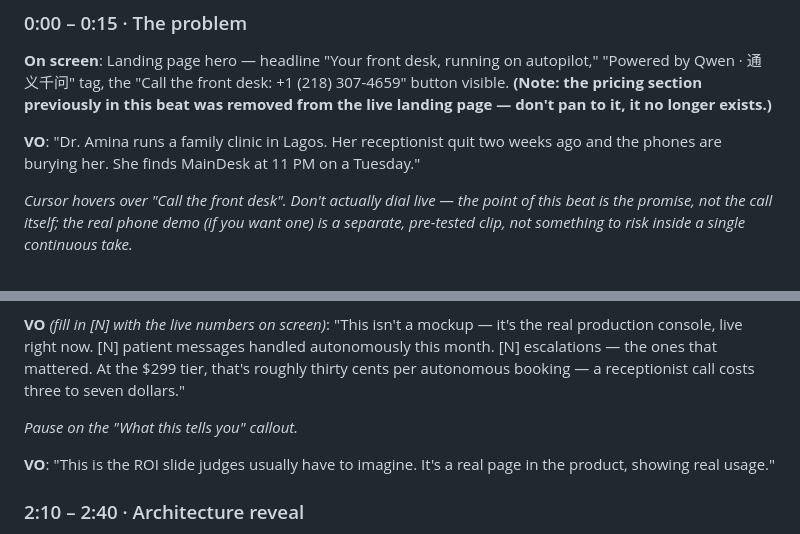
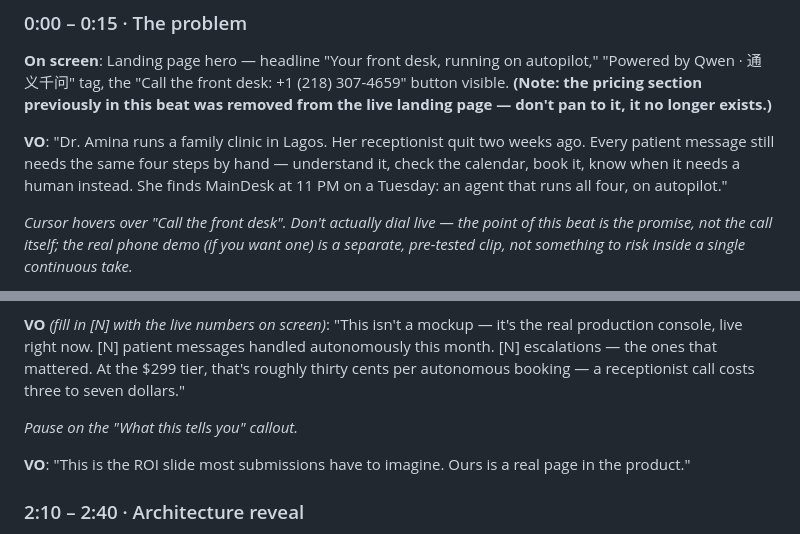
Before and after one commit to Otitodev/Maindesk, a Markdown page: docs/DEMO_SCRIPT.md, 2 parts joined by grey strips. Rendered like a GitHub page.

Commit message:
Say the word "autopilot" out loud and name the automated workflow
The landing page hero already says "running on autopilot" and names
the automated tasks in text, but the demo script's narration never
echoed either - it jumped straight to the emotional hook without ever
stating, out loud, what workflow gets automated. That's a real gap for
a Track 4 (Autopilot Agent) submission graded partly on Problem Value.
Folded in the PRD's existing four-step problem statement (understand,
check calendar, book, know when to hand off) and trimmed a wordier
sentence in the analytics beat to make room.

Co-Authored-By: Claude Sonnet 5 <noreply@anthropic.com>

```diff
--- a/docs/DEMO_SCRIPT.md
+++ b/docs/DEMO_SCRIPT.md
@@ -22,7 +22,7 @@
 
 **On screen**: Landing page hero — headline "Your front desk, running on autopilot," "Powered by Qwen · 通义千问" tag, the "Call the front desk: +1 (218) 307-4659" button visible. **(Note: the pricing section previously in this beat was removed from the live landing page — don't pan to it, it no longer exists.)**
 
-**VO**: "Dr. Amina runs a family clinic in Lagos. Her receptionist quit two weeks ago and the phones are burying her. She finds MainDesk at 11 PM on a Tuesday."
+**VO**: "Dr. Amina runs a family clinic in Lagos. Her receptionist quit two weeks ago. Every patient message still needs the same four steps by hand — understand it, check the calendar, book it, know when it needs a human instead. She finds MainDesk at 11 PM on a Tuesday: an agent that runs all four, on autopilot."
 
 *Cursor hovers over "Call the front desk". Don't actually dial live — the point of this beat is the promise, not the call itself; the real phone demo (if you want one) is a separate, pre-tested clip, not something to risk inside a single continuous take.*
 
@@ -84,7 +84,7 @@ I've had crushing chest pain for an hour, help
 
 *Pause on the "What this tells you" callout.*
 
-**VO**: "This is the ROI slide judges usually have to imagine. It's a real page in the product, showing real usage."
+**VO**: "This is the ROI slide most submissions have to imagine. Ours is a real page in the product."
 
 ### 2:10 – 2:40 · Architecture reveal
 
```
